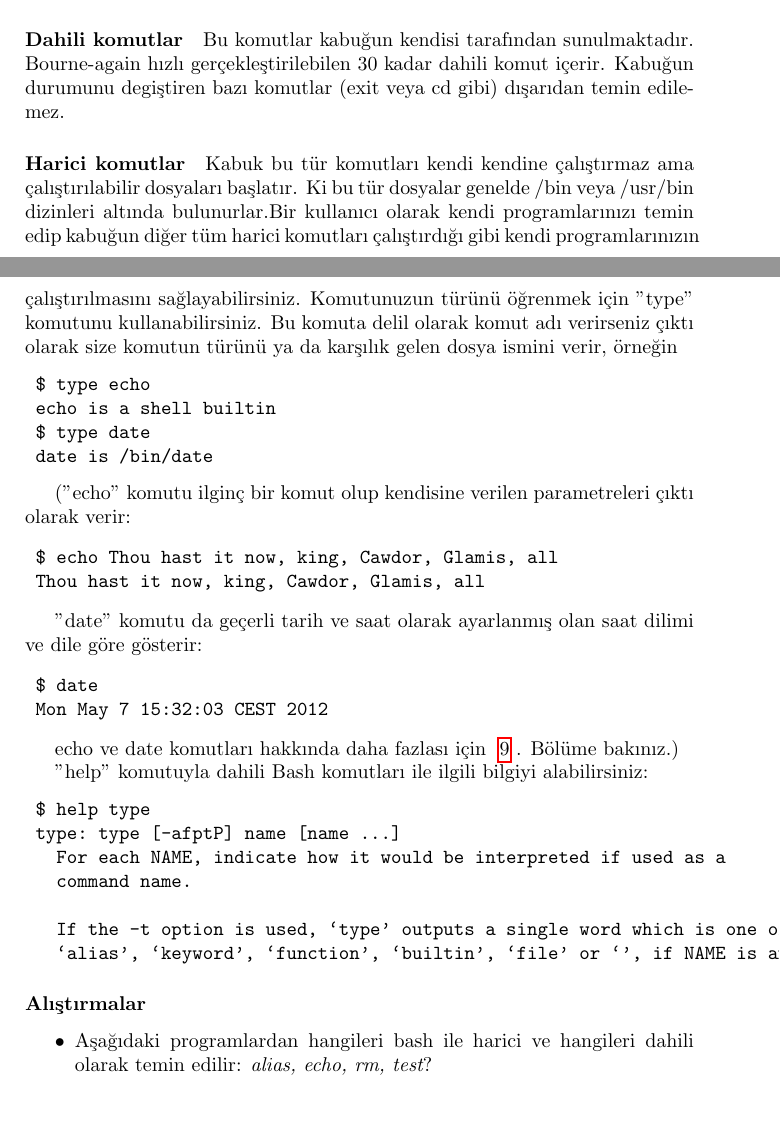
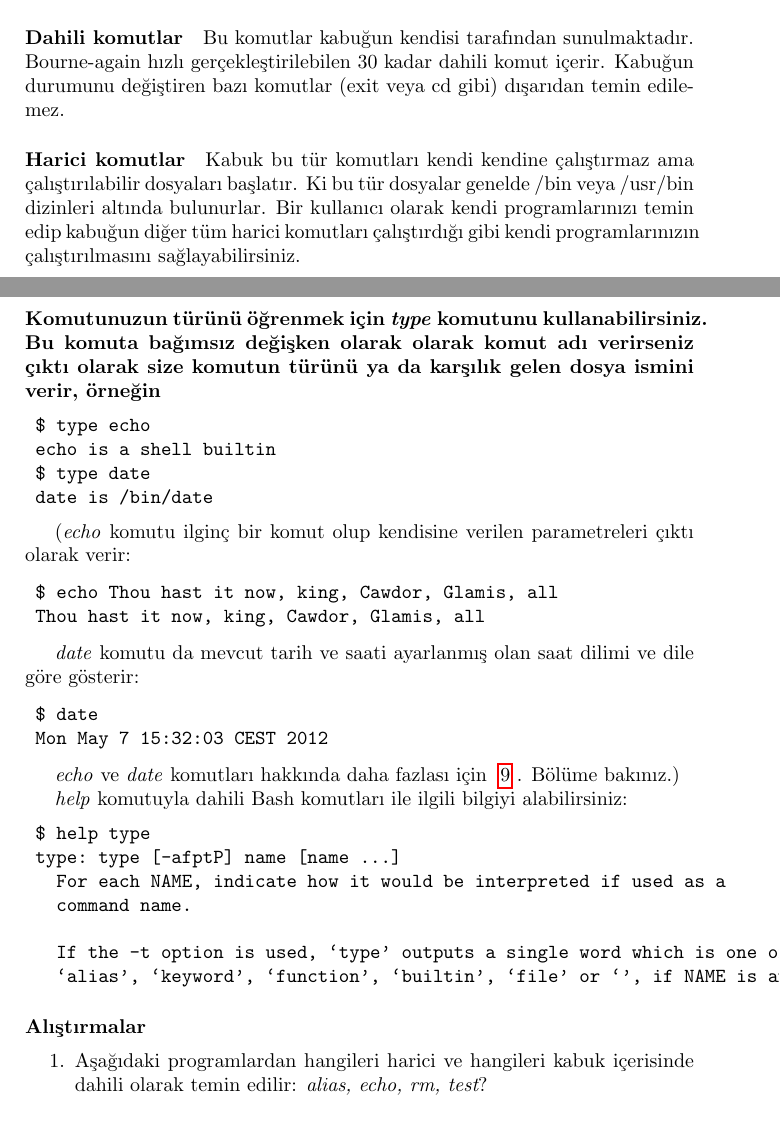
Before and after one commit to nyucel/linuxessentials, a LaTeX thesis (linuxessentials.tex, which reads bolum4.tex): two parts of pages 63 and 64 of 239, joined at a grey line, cut so that both start at the same text. Compiled offline with pdfLaTeX.

Commit message:
satır çevirileri düzenlendi numaralandırma düzeltildi vurgulanmak istenen kelimeler düzgün etiket ile işaretlendi

```diff
--- a/bolum4.tex
+++ b/bolum4.tex
@@ -103,8 +103,9 @@ Geçerli Unix sistemlerinin (Linux dahil) komut yapısı 40 yıllık bir süreç
 
 Kabuklar içerisinde aslında iki tip komut vardır:
 
-\paragraph{Dahili komutlar}{Bu komutlar kabuğun kendisi tarafından sunulmaktadır. Bourne-again hızlı gerçekleştirilebilen 30 kadar dahili komut içerir. Kabuğun durumunu degiştiren bazı komutlar (exit veya cd gibi) dışarıdan temin edilemez.}
-\paragraph{Harici komutlar}{Kabuk bu tür komutları kendi kendine çalıştırmaz ama çalıştırılabilir dosyaları başlatır. Ki bu tür dosyalar genelde /bin veya /usr/bin dizinleri altında bulunurlar.Bir kullanıcı olarak kendi programlarınızı temin edip kabuğun diğer tüm harici komutları çalıştırdığı gibi kendi programlarınızın çalıştırılmasını sağlayabilirsiniz. Komutunuzun türünü öğrenmek için "type" komutunu kullanabilirsiniz. Bu komuta delil olarak komut adı verirseniz çıktı olarak size komutun türünü ya da karşılık gelen dosya ismini verir, örneğin}
+\paragraph{Dahili komutlar}{Bu komutlar kabuğun kendisi tarafından sunulmaktadır. Bourne-again hızlı gerçekleştirilebilen 30 kadar dahili komut içerir. Kabuğun durumunu değiştiren bazı komutlar (exit veya cd gibi) dışarıdan temin edilemez.}
+\paragraph{Harici komutlar}{Kabuk bu tür komutları kendi kendine çalıştırmaz ama çalıştırılabilir dosyaları başlatır. Ki bu tür dosyalar genelde /bin veya /usr/bin dizinleri altında bulunurlar. Bir kullanıcı olarak kendi programlarınızı temin edip kabuğun diğer tüm harici komutları çalıştırdığı gibi kendi programlarınızın çalıştırılmasını sağlayabilirsiniz.}
+\paragraph{Komutunuzun türünü öğrenmek için \emph{type} komutunu kullanabilirsiniz. Bu komuta bağımsız değişken olarak olarak komut adı verirseniz çıktı olarak size komutun türünü ya da karşılık gelen dosya ismini verir, örneğin}
 \begin{verbatim}
  $ type echo
  echo is a shell builtin
@@ -112,23 +113,23 @@ Kabuklar içerisinde aslında iki tip komut vardır:
  date is /bin/date
 \end{verbatim}
 
-("echo" komutu ilginç bir komut olup kendisine verilen parametreleri çıktı olarak verir:
+(\emph{echo} komutu ilginç bir komut olup kendisine verilen parametreleri çıktı olarak verir:
 
 \begin{verbatim}
  $ echo Thou hast it now, king, Cawdor, Glamis, all
  Thou hast it now, king, Cawdor, Glamis, all
 \end{verbatim}
 
-"date" komutu da geçerli tarih ve saat olarak ayarlanmış olan saat dilimi ve dile göre gösterir:
+\emph{date} komutu da mevcut tarih ve saati ayarlanmış olan saat dilimi ve dile göre gösterir:
 
 \begin{verbatim}
  $ date
  Mon May 7 15:32:03 CEST 2012
 \end{verbatim}
 
-echo ve date komutları hakkında daha fazlası için ~\ref{chap:bolum9} . Bölüme bakınız.)
+\emph{echo} ve \emph{date} komutları hakkında daha fazlası için ~\ref{chap:bolum9} . Bölüme bakınız.)
 
-"help" komutuyla dahili Bash komutları ile ilgili bilgiyi alabilirsiniz:
+\emph{help} komutuyla dahili Bash komutları ile ilgili bilgiyi alabilirsiniz:
 \begin{verbatim}
  $ help type
  type: type [-afptP] name [name ...]
@@ -139,9 +140,9 @@ echo ve date komutları hakkında daha fazlası için ~\ref{chap:bolum9} . Böl
    `alias', `keyword', `function', `builtin', `file' or `', if NAME is an
 \end{verbatim}
 \paragraph{Alıştırmalar}{
-\begin{itemize}
-\item Aşağıdaki programlardan hangileri bash ile harici ve hangileri dahili olarak temin edilir: \begin{em}alias, echo, rm, test\end{em}?
-\end{itemize}
+\pointedenum\begin{enumerate}
+\item Aşağıdaki programlardan hangileri harici ve hangileri kabuk içerisinde dahili olarak temin edilir: \begin{em}alias, echo, rm, test\end{em}?
+\end{enumerate}
 }
 \end{subsection}
 \begin{subsection}{Daha da fazla kurallar}
```
